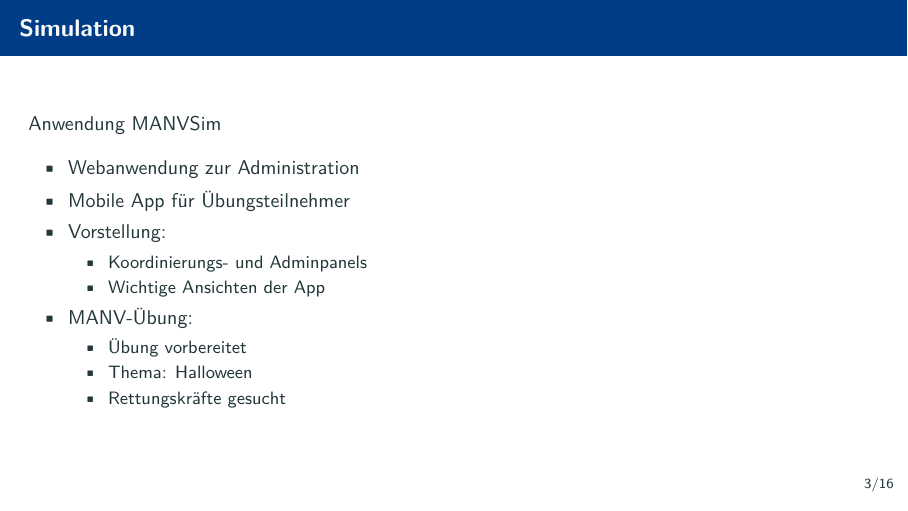
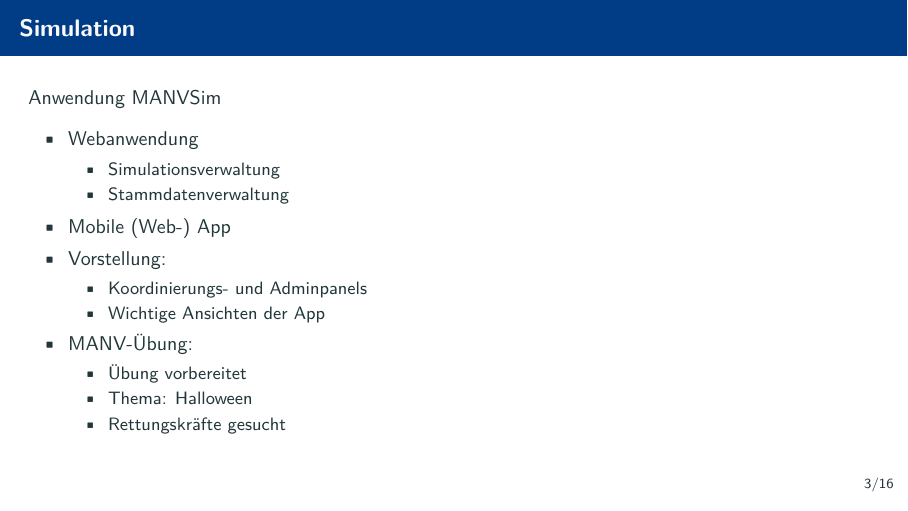
Before and after one commit to MANVSim/presentation, LaTeX slides (manvsim_presentation.tex, which reads sections/simulation.tex): page 3 of 16. Compiled offline with pdfLaTeX.

Commit message:
minor changes simulation

```diff
--- a/sections/simulation.tex
+++ b/sections/simulation.tex
@@ -4,8 +4,12 @@
 \begin{frame}{Simulation}
 	Anwendung MANVSim
 	\begin{itemize}
-		\item Webanwendung zur Administration
-		\item Mobile App für Übungsteilnehmer
+		\item Webanwendung
+		\begin{itemize}
+			\item Simulationsverwaltung
+			\item Stammdatenverwaltung
+		\end{itemize}
+		\item Mobile (Web-) App
 		\item Vorstellung:
 		\begin{itemize}
 			\item Koordinierungs- und Adminpanels
```
